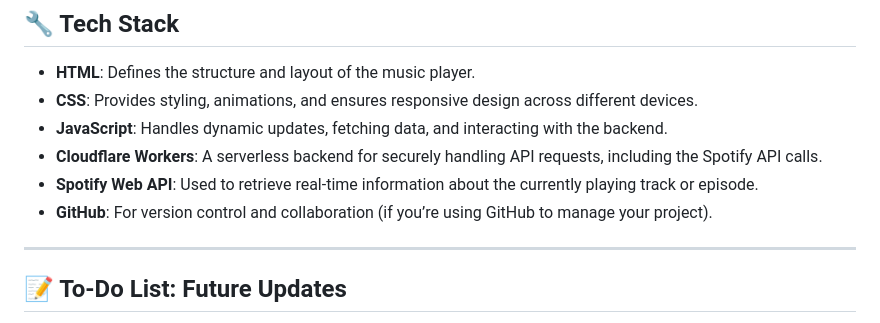
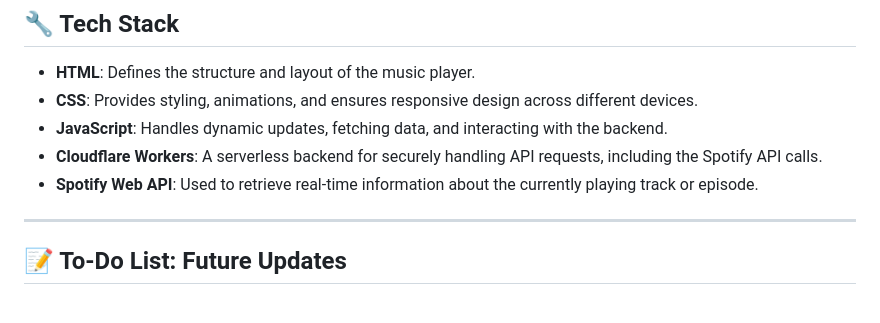
Before and after one commit to minhashemi/Spotify, a Markdown page: README.md, the part around the change. GitHub-like rendering.

```diff
--- a/README.md
+++ b/README.md
@@ -22,8 +22,6 @@ Set up middleware to handle API requests. Instead of calling Spotify’s API dir
 - **JavaScript**: Handles dynamic updates, fetching data, and interacting with the backend.
 - **Cloudflare Workers**: A serverless backend for securely handling API requests, including the Spotify API calls.
 - **Spotify Web API**: Used to retrieve real-time information about the currently playing track or episode.
-- **GitHub**: For version control and collaboration (if you’re using GitHub to manage your project).
-
 ---
 
 ## 📝 To-Do List: Future Updates
```
